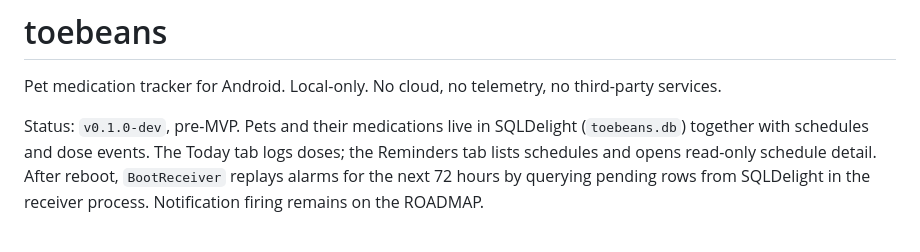
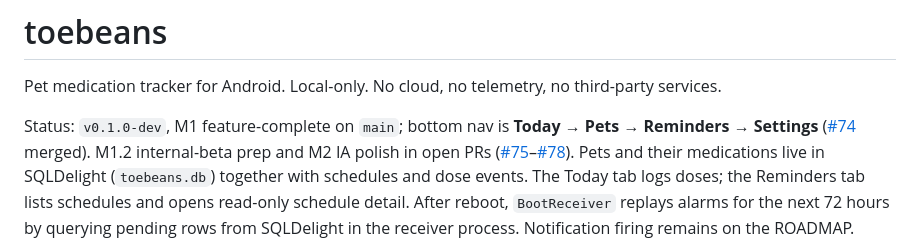
Before and after one commit to weijia-89/toebeans, a Markdown page: README.md, the part around the change. GitHub-like rendering.

Commit message:
docs: ROADMAP/README/CHANGELOG for M1.2/M2 open PRs (#74–#78)
Co-authored-by: Cursor <cursoragent@cursor.com>

```diff
--- a/README.md
+++ b/README.md
@@ -3,7 +3,7 @@
 Pet medication tracker for Android. Local-only. No cloud, no telemetry, no
 third-party services.
 
-Status: `v0.1.0-dev`, pre-MVP. Pets and their medications live in SQLDelight
+Status: `v0.1.0-dev`, M1 feature-complete on `main`; bottom nav is **Today → Pets → Reminders → Settings** ([#74](https://github.com/weijia-89/toebeans/pull/74) merged). M1.2 internal-beta prep and M2 IA polish in open PRs ([#75](https://github.com/weijia-89/toebeans/pull/75)–[#78](https://github.com/weijia-89/toebeans/pull/78)). Pets and their medications live in SQLDelight
 (`toebeans.db`) together with schedules and dose events. The Today tab logs doses; the Reminders
 tab lists schedules and opens read-only schedule detail. After reboot,
 `BootReceiver` replays alarms for the next 72 hours by querying pending rows from
```
Also changed, not shown: CHANGELOG.md (+8 -0 lines), docs/ROADMAP.md (+14 -5 lines).
